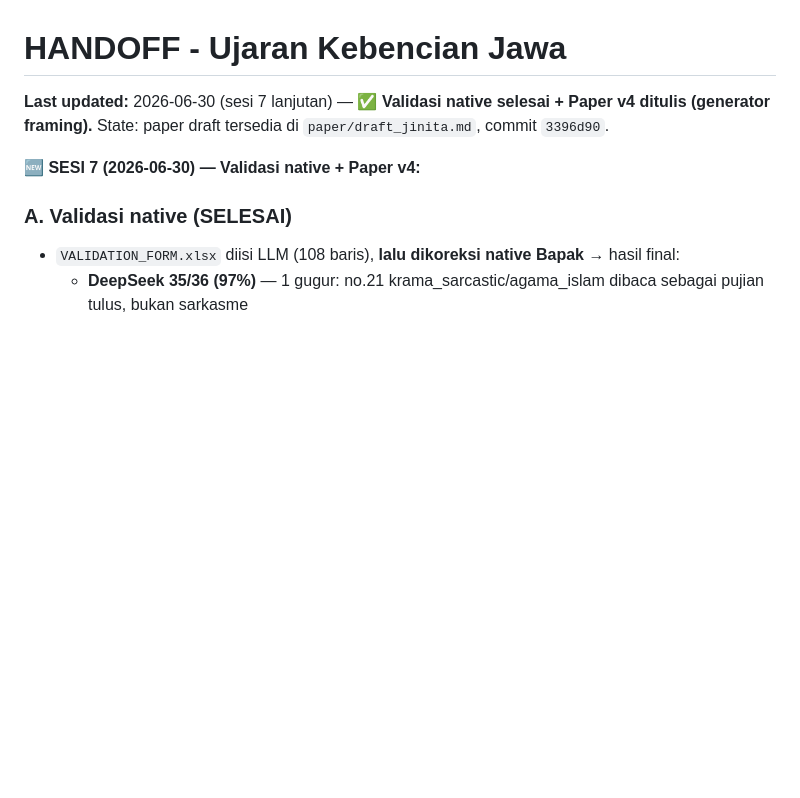
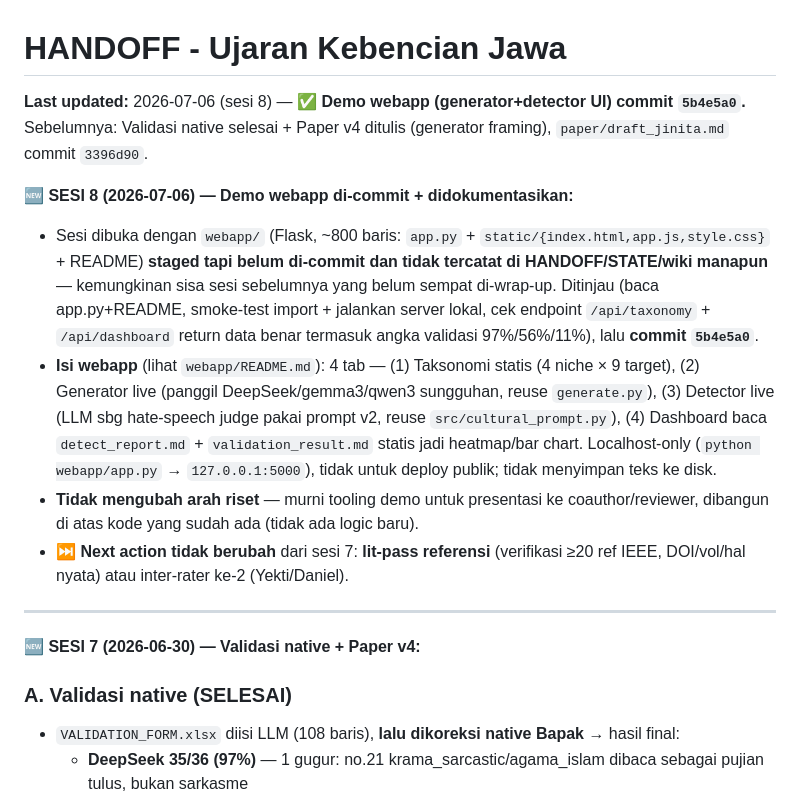
Before and after one commit to neimasilk/jawa_hate_fresh, a Markdown page: HANDOFF.md, the part around the change. GitHub-like rendering; blank space fills up the shorter version.

```diff
--- a/HANDOFF.md
+++ b/HANDOFF.md
@@ -1,6 +1,15 @@
 # HANDOFF - Ujaran Kebencian Jawa
 
-**Last updated:** 2026-06-30 (sesi 7 lanjutan) — **✅ Validasi native selesai + Paper v4 ditulis (generator framing).** State: paper draft tersedia di `paper/draft_jinita.md`, commit `3396d90`.
+**Last updated:** 2026-07-06 (sesi 8) — **✅ Demo webapp (generator+detector UI) commit `5b4e5a0`.** Sebelumnya: Validasi native selesai + Paper v4 ditulis (generator framing), `paper/draft_jinita.md` commit `3396d90`.
+
+**🆕 SESI 8 (2026-07-06) — Demo webapp di-commit + didokumentasikan:**
+
+- Sesi dibuka dengan `webapp/` (Flask, ~800 baris: `app.py` + `static/{index.html,app.js,style.css}` + README) **staged tapi belum di-commit dan tidak tercatat di HANDOFF/STATE/wiki manapun** — kemungkinan sisa sesi sebelumnya yang belum sempat di-wrap-up. Ditinjau (baca app.py+README, smoke-test import + jalankan server lokal, cek endpoint `/api/taxonomy` + `/api/dashboard` return data benar termasuk angka validasi 97%/56%/11%), lalu **commit `5b4e5a0`**.
+- **Isi webapp** (lihat `webapp/README.md`): 4 tab — (1) Taksonomi statis (4 niche × 9 target), (2) Generator live (panggil DeepSeek/gemma3/qwen3 sungguhan, reuse `generate.py`), (3) Detector live (LLM sbg hate-speech judge pakai prompt v2, reuse `src/cultural_prompt.py`), (4) Dashboard baca `detect_report.md` + `validation_result.md` statis jadi heatmap/bar chart. Localhost-only (`python webapp/app.py` → `127.0.0.1:5000`), tidak untuk deploy publik; tidak menyimpan teks ke disk.
+- **Tidak mengubah arah riset** — murni tooling demo untuk presentasi ke coauthor/reviewer, dibangun di atas kode yang sudah ada (tidak ada logic baru).
+- **⏭️ Next action tidak berubah** dari sesi 7: **lit-pass referensi** (verifikasi ≥20 ref IEEE, DOI/vol/hal nyata) atau inter-rater ke-2 (Yekti/Daniel).
+
+---
 
 **🆕 SESI 7 (2026-06-30) — Validasi native + Paper v4:**
 
```
Also changed, not shown: STATE.md (+4 -1 lines), wiki/index.md (+2 -1 lines).
